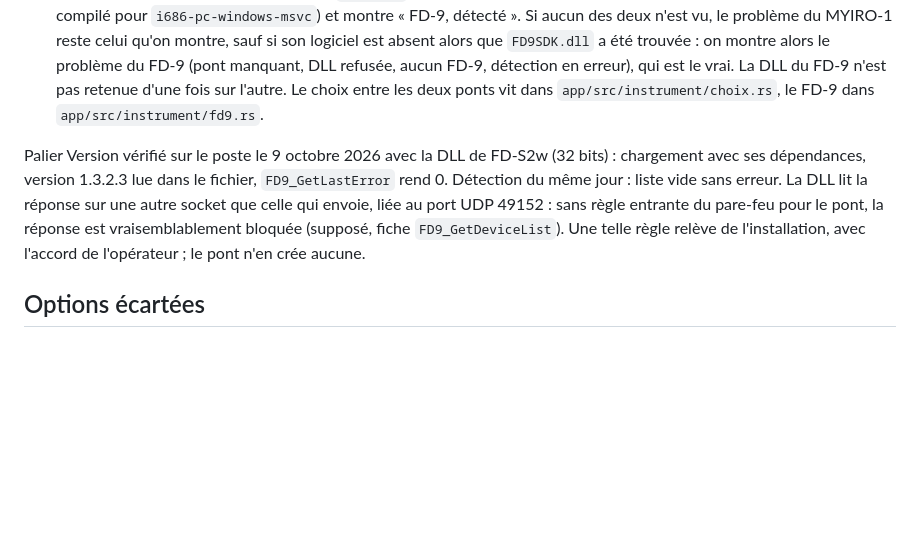
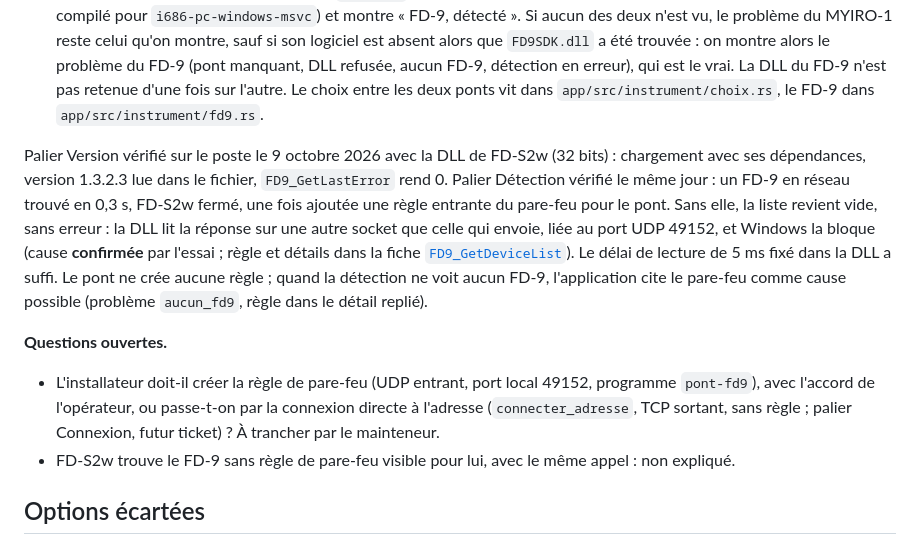
Before and after one commit to entropik/myiro-libre, a Markdown page: docs/adr/0005-pont-sdk-deux-seams.md, the part around the change. Drawn GitHub-style; blank space fills up the shorter version.

```diff
--- a/docs/adr/0005-pont-sdk-deux-seams.md
+++ b/docs/adr/0005-pont-sdk-deux-seams.md
@@ -82,7 +82,11 @@ Vérifié contre le pont simulé et le pont factice seulement ; l'écran et l'é
 - **Protocole, aux conventions du ticket #25**, sans changer aucune ligne existante : requête `connecter_adresse {"adresse": …}` (paramètre de connexion du FD-9 : 23 caractères ASCII visibles au plus, refusée à la lecture sinon ; le pont MYIRO-1 y répond `requete_invalide` sans appel à la DLL), réponses `version_dll` et `instruments_fd9` (liaison qualifiée `reseau` ou `usb`, inconnue pour tout autre code ; adresse ; identifiant qualifié « supposé », car rien n'établit qu'il désigne l'instrument). Description et exemples : [`docs/formats/protocole.md`](../formats/protocole.md). Un lecteur antérieur rejette ces nouvelles lignes : application et ponts se mettent à jour ensemble.
 - **Application** : le module `instrument` ouvre d'abord le MYIRO-1 ; s'il n'est pas détecté, il cherche `FD9SDK.dll` (dossier choisi, FD-S2w, puis Ergosoft 16), lance `pont-fd9` de la même architecture (FD-S2w est 32 bits : le pont est aussi compilé pour `i686-pc-windows-msvc`) et montre « FD-9, détecté ». Si aucun des deux n'est vu, le problème du MYIRO-1 reste celui qu'on montre, sauf si son logiciel est absent alors que `FD9SDK.dll` a été trouvée : on montre alors le problème du FD-9 (pont manquant, DLL refusée, aucun FD-9, détection en erreur), qui est le vrai. La DLL du FD-9 n'est pas retenue d'une fois sur l'autre. Le choix entre les deux ponts vit dans `app/src/instrument/choix.rs`, le FD-9 dans `app/src/instrument/fd9.rs`.
 
-Palier Version vérifié sur le poste le 9 octobre 2026 avec la DLL de FD-S2w (32 bits) : chargement avec ses dépendances, version 1.3.2.3 lue dans le fichier, `FD9_GetLastError` rend 0. Détection du même jour : liste vide sans erreur. La DLL lit la réponse sur une autre socket que celle qui envoie, liée au port UDP 49152 : sans règle entrante du pare-feu pour le pont, la réponse est vraisemblablement bloquée (supposé, fiche `FD9_GetDeviceList`). Une telle règle relève de l'installation, avec l'accord de l'opérateur ; le pont n'en crée aucune.
+Palier Version vérifié sur le poste le 9 octobre 2026 avec la DLL de FD-S2w (32 bits) : chargement avec ses dépendances, version 1.3.2.3 lue dans le fichier, `FD9_GetLastError` rend 0. Palier Détection vérifié le même jour : un FD-9 en réseau trouvé en 0,3 s, FD-S2w fermé, une fois ajoutée une règle entrante du pare-feu pour le pont. Sans elle, la liste revient vide, sans erreur : la DLL lit la réponse sur une autre socket que celle qui envoie, liée au port UDP 49152, et Windows la bloque (cause **confirmée** par l'essai ; règle et détails dans la fiche [`FD9_GetDeviceList`](../abi/FD9_GetDeviceList.md)). Le délai de lecture de 5 ms fixé dans la DLL a suffi. Le pont ne crée aucune règle ; quand la détection ne voit aucun FD-9, l'application cite le pare-feu comme cause possible (problème `aucun_fd9`, règle dans le détail replié).
+
+**Questions ouvertes.**
+- L'installateur doit-il créer la règle de pare-feu (UDP entrant, port local 49152, programme `pont-fd9`), avec l'accord de l'opérateur, ou passe-t-on par la connexion directe à l'adresse (`connecter_adresse`, TCP sortant, sans règle ; palier Connexion, futur ticket) ? À trancher par le mainteneur.
+- FD-S2w trouve le FD-9 sans règle de pare-feu visible pour lui, avec le même appel : non expliqué.
 
 ## Options écartées
 
```
Also changed, not shown: docs/abi/FD9_GetDeviceList.md (+11 -5 lines), docs/blog/2026-10-09.md (added, +5 -0 lines).
